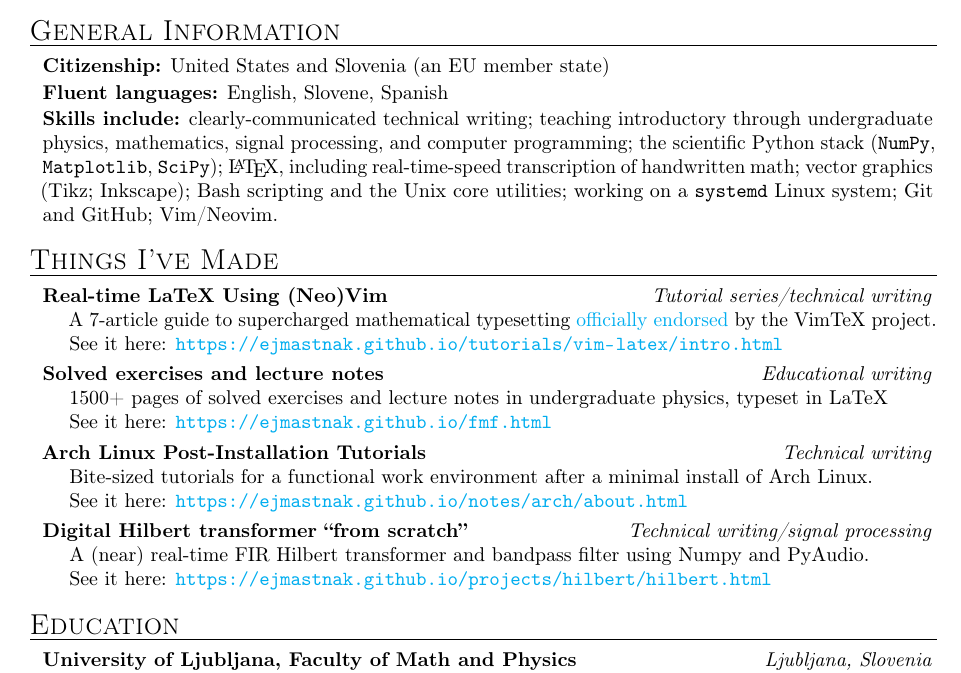
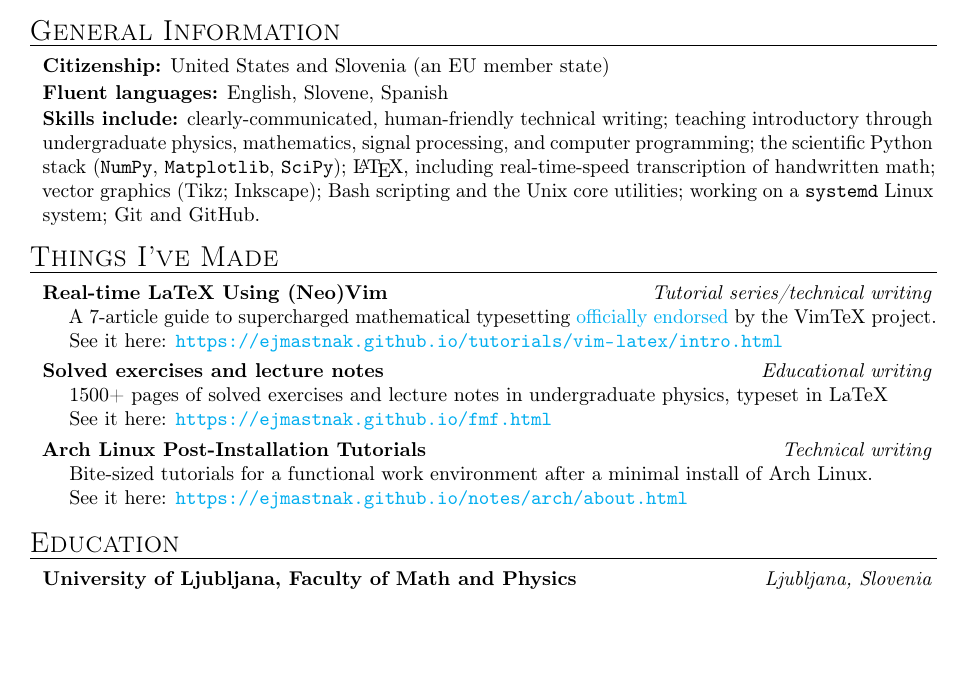
Before and after one commit to ejmastnak/cv, a LaTeX CV (src/cv.tex): part of page 1 of 2, cut so that both start at the same text, the shorter picture padded with empty space. Compiled offline with pdfLaTeX.

Commit message:
Remove some lame things to have on a resume
Come on dude, Vim is not a skill.
And the Hilbert transformer was good for UPC application but is not
quite up to par for a public-facing resume. It's on my website anyway.

```diff
--- a/src/cv.tex
+++ b/src/cv.tex
@@ -95,14 +95,14 @@
         \textbf{Fluent languages:} English, Slovene, Spanish
 
         \generalInfoSkip
-        \textbf{Skills include:} clearly-communicated technical writing;
+        \textbf{Skills include:} clearly-communicated, human-friendly technical writing;
         teaching introductory through undergraduate physics, mathematics, signal processing, and computer programming;
         the scientific Python stack (\texttt{NumPy}, \texttt{Matplotlib}, \texttt{SciPy});
         {\LaTeX}, including real-time-speed transcription of handwritten math;
         vector graphics (Tikz; Inkscape);
         Bash scripting and the Unix core utilities;
         working on a \texttt{systemd} Linux system;
-        Git and GitHub; Vim/Neovim.
+        Git and GitHub.
     \end{mysection}
 
     \begin{mysection}{Things I've Made}
@@ -129,13 +129,6 @@
             \hspace{1em} See it here: \url{https://ejmastnak.github.io/notes/arch/about.html}
         \end{entry}
 
-        \subheadSkip
-        \subheading{Digital Hilbert transformer ``from scratch''} \hfill \contentType{Technical writing/signal processing}
-        \begin{entry}
-            \hspace{1em} A (near) real-time FIR Hilbert transformer and bandpass filter using Numpy and PyAudio.
-
-            \hspace{1em} See it here: \url{https://ejmastnak.github.io/projects/hilbert/hilbert.html}
-        \end{entry}
     \end{mysection}
 
     \begin{mysection}{Education}
```
Also changed, not shown: src/cv.tex (10 more changed lines).
